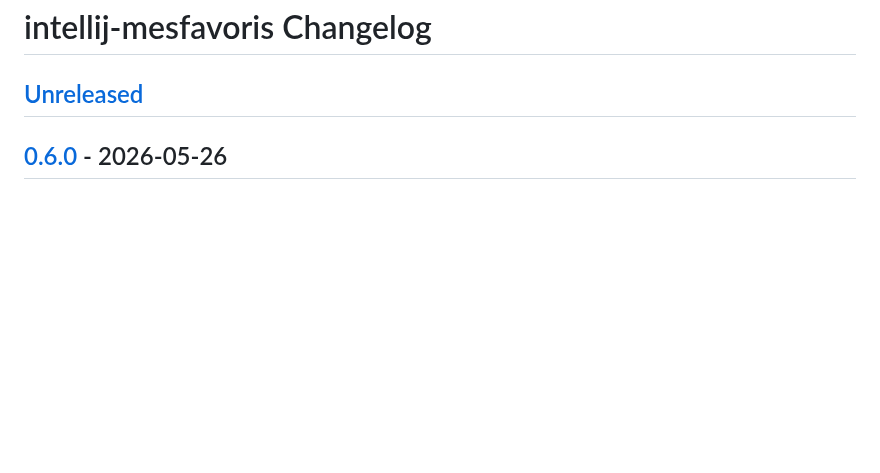
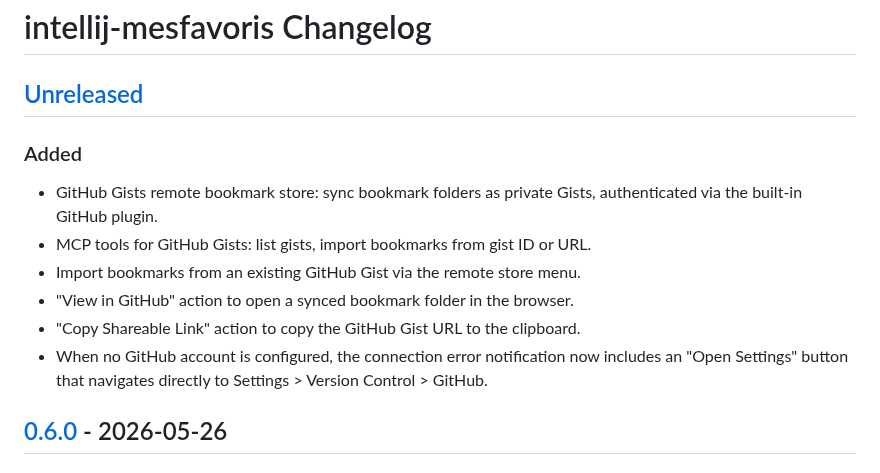
Before and after one commit to cchabanois/intellij-mesfavoris, a Markdown page: CHANGELOG.md, the part around the change. Drawn GitHub-style; blank space fills up the shorter version.

```diff
--- a/CHANGELOG.md
+++ b/CHANGELOG.md
@@ -3,6 +3,15 @@
 # intellij-mesfavoris Changelog
 
 ## [Unreleased]
+
+### Added
+
+- GitHub Gists remote bookmark store: sync bookmark folders as private Gists, authenticated via the built-in GitHub plugin.
+- MCP tools for GitHub Gists: list gists, import bookmarks from gist ID or URL.
+- Import bookmarks from an existing GitHub Gist via the remote store menu.
+- "View in GitHub" action to open a synced bookmark folder in the browser.
+- "Copy Shareable Link" action to copy the GitHub Gist URL to the clipboard.
+- When no GitHub account is configured, the connection error notification now includes an "Open Settings" button that navigates directly to Settings > Version Control > GitHub.
 
 ## [0.6.0] - 2026-05-26
 
```
Also changed, not shown: README.md (+49 -1 lines), docs/github-shared-folder-connected.png (added), docs/github-shared-folder-disconnected.png (added), docs/import-github-gist.png (added), 5 other files.
